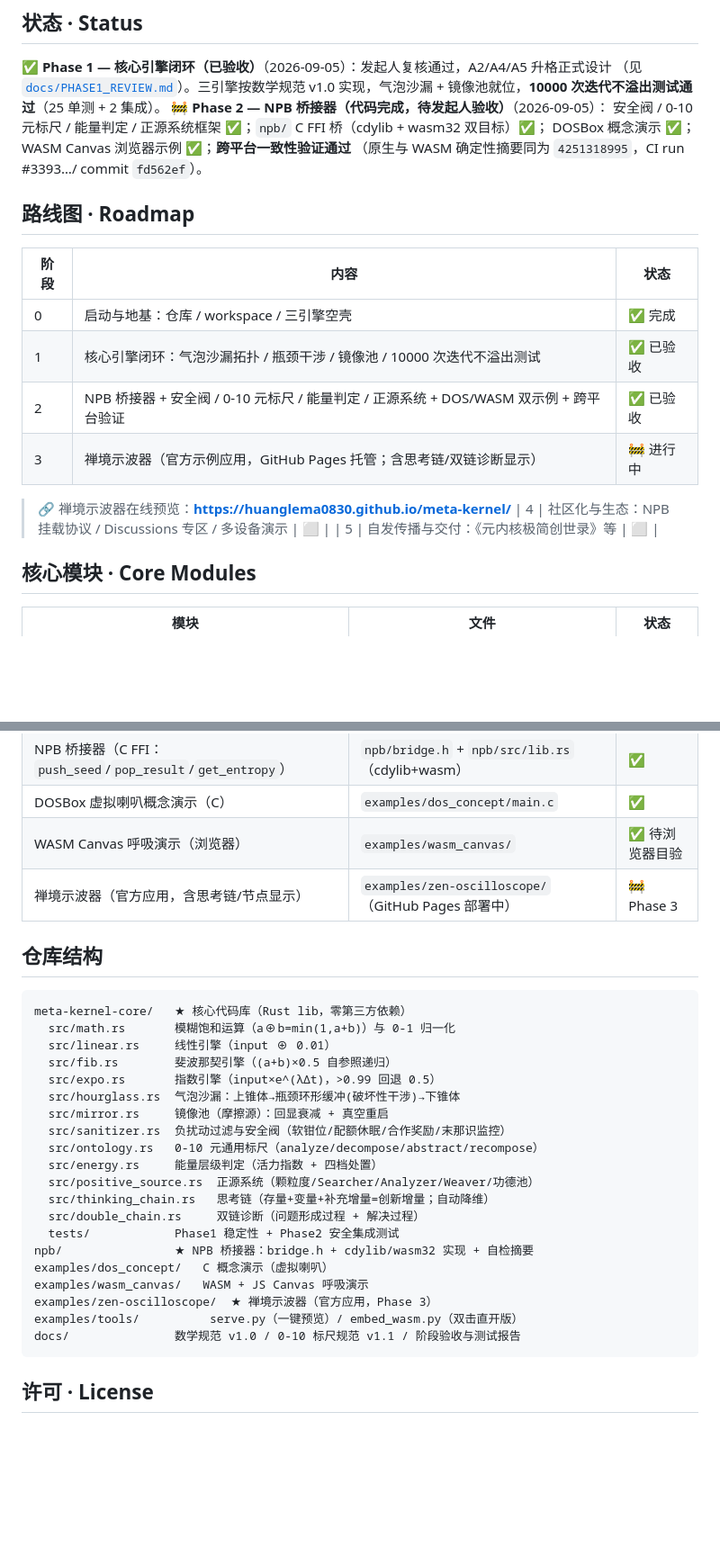
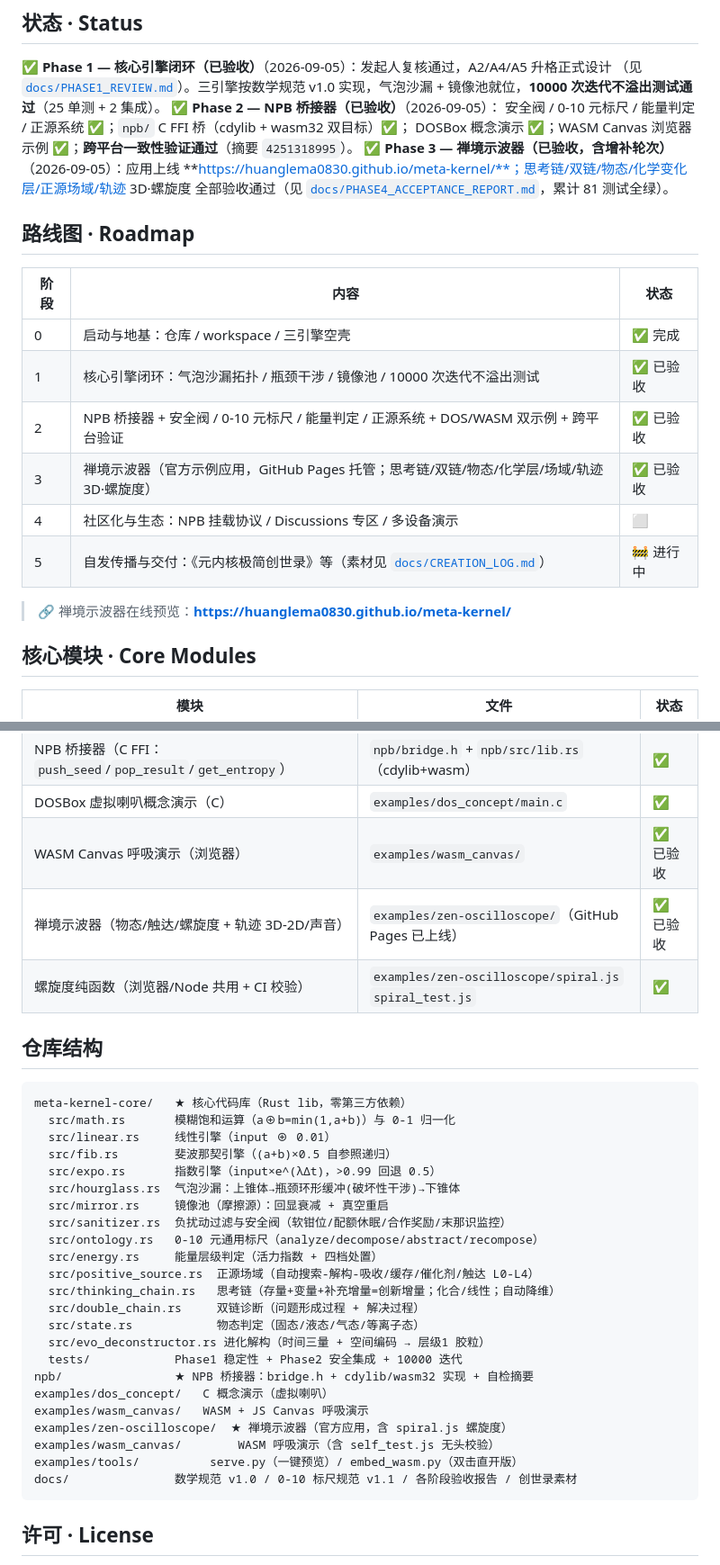
Before and after one commit to huanglema0830/meta-kernel, a Markdown page: README.md, 2 parts joined by grey strips. Shown at 90% size. GitHub-like rendering; blank space fills up the shorter version.

Commit message:
docs(phase5): roadmap Phase3/4 status accepted; PHASE4_ACCEPTANCE_REPORT + CREATION_LOG materials

````diff
--- a/README.md
+++ b/README.md
@@ -10,10 +10,12 @@
 ✅ **Phase 1 — 核心引擎闭环（已验收）**（2026-09-05）：发起人复核通过，A2/A4/A5 升格正式设计
 （见 [`docs/PHASE1_REVIEW.md`](docs/PHASE1_REVIEW.md)）。三引擎按数学规范 v1.0 实现，气泡沙漏 +
 镜像池就位，**10000 次迭代不溢出测试通过**（25 单测 + 2 集成）。
-🚧 **Phase 2 — NPB 桥接器（代码完成，待发起人验收）**（2026-09-05）：
-安全阀 / 0-10 元标尺 / 能量判定 / 正源系统框架 ✅；`npb/` C FFI 桥（cdylib + wasm32 双目标）✅；
-DOSBox 概念演示 ✅；WASM Canvas 浏览器示例 ✅；**跨平台一致性验证通过**
-（原生与 WASM 确定性摘要同为 `4251318995`，CI run #3393…/ commit `fd562ef`）。
+✅ **Phase 2 — NPB 桥接器（已验收）**（2026-09-05）：
+安全阀 / 0-10 元标尺 / 能量判定 / 正源系统 ✅；`npb/` C FFI 桥（cdylib + wasm32 双目标）✅；
+DOSBox 概念演示 ✅；WASM Canvas 浏览器示例 ✅；**跨平台一致性验证通过**（摘要 `4251318995`）。
+✅ **Phase 3 — 禅境示波器（已验收，含增补轮次）**（2026-09-05）：应用上线
+**https://huanglema0830.github.io/meta-kernel/**；思考链/双链/物态/化学变化层/正源场域/轨迹 3D·螺旋度
+全部验收通过（见 [`docs/PHASE4_ACCEPTANCE_REPORT.md`](docs/PHASE4_ACCEPTANCE_REPORT.md)，累计 81 测试全绿）。
 
 ## 路线图 · Roadmap
 
@@ -22,11 +24,11 @@ DOSBox 概念演示 ✅；WASM Canvas 浏览器示例 ✅；**跨平台一致性
 | 0 | 启动与地基：仓库 / workspace / 三引擎空壳 | ✅ 完成 |
 | 1 | 核心引擎闭环：气泡沙漏拓扑 / 瓶颈干涉 / 镜像池 / 10000 次迭代不溢出测试 | ✅ 已验收 |
 | 2 | NPB 桥接器 + 安全阀 / 0-10 元标尺 / 能量判定 / 正源系统 + DOS/WASM 双示例 + 跨平台验证 | ✅ 已验收 |
-| 3 | 禅境示波器（官方示例应用，GitHub Pages 托管；含思考链/双链诊断显示） | 🚧 进行中 |
+| 3 | 禅境示波器（官方示例应用，GitHub Pages 托管；思考链/双链/物态/化学层/场域/轨迹 3D·螺旋度） | ✅ 已验收 |
+| 4 | 社区化与生态：NPB 挂载协议 / Discussions 专区 / 多设备演示 | ⬜ |
+| 5 | 自发传播与交付：《元内核极简创世录》等（素材见 [`docs/CREATION_LOG.md`](docs/CREATION_LOG.md)） | 🚧 进行中 |
 
 > 🔗 禅境示波器在线预览：**https://huanglema0830.github.io/meta-kernel/**
-| 4 | 社区化与生态：NPB 挂载协议 / Discussions 专区 / 多设备演示 | ⬜ |
-| 5 | 自发传播与交付：《元内核极简创世录》等 | ⬜ |
 
 ## 核心模块 · Core Modules
 
@@ -47,8 +49,9 @@ DOSBox 概念演示 ✅；WASM Canvas 浏览器示例 ✅；**跨平台一致性
 | 正源场域（自动搜索解构/缓存去重/催化剂+20%/触达 L0-L4 分层） | `src/positive_source.rs`（含 Searcher 催化剂加权） | ✅ |
 | NPB 桥接器（C FFI：`push_seed`/`pop_result`/`get_entropy`） | `npb/bridge.h` + `npb/src/lib.rs`（cdylib+wasm） | ✅ |
 | DOSBox 虚拟喇叭概念演示（C） | `examples/dos_concept/main.c` | ✅ |
-| WASM Canvas 呼吸演示（浏览器） | `examples/wasm_canvas/` | ✅ 待浏览器目验 |
-| 禅境示波器（官方应用，含思考链/节点显示） | `examples/zen-oscilloscope/`（GitHub Pages 部署中） | 🚧 Phase 3 |
+| WASM Canvas 呼吸演示（浏览器） | `examples/wasm_canvas/` | ✅ 已验收 |
+| 禅境示波器（物态/触达/螺旋度 + 轨迹 3D-2D/声音） | `examples/zen-oscilloscope/`（GitHub Pages 已上线） | ✅ 已验收 |
+| 螺旋度纯函数（浏览器/Node 共用 + CI 校验） | `examples/zen-oscilloscope/spiral.js` `spiral_test.js` | ✅ |
 
 ## 仓库结构
 
@@ -63,16 +66,19 @@ meta-kernel-core/   ★ 核心代码库（Rust lib，零第三方依赖）
   src/sanitizer.rs  负扰动过滤与安全阀（软钳位/配额休眠/合作奖励/末那识监控）
   src/ontology.rs   0-10 元通用标尺（analyze/decompose/abstract/recompose）
   src/energy.rs     能量层级判定（活力指数 + 四档处置）
-  src/positive_source.rs  正源系统（颗粒度/Searcher/Analyzer/Weaver/功德池）
-  src/thinking_chain.rs   思考链（存量+变量+补充增量=创新增量；自动降维）
+  src/positive_source.rs  正源场域（自动搜索-解构-吸收/缓存/催化剂/触达 L0-L4）
+  src/thinking_chain.rs   思考链（存量+变量+补充增量=创新增量；化合/线性；自动降维）
   src/double_chain.rs     双链诊断（问题形成过程 + 解决过程）
-  tests/            Phase1 稳定性 + Phase2 安全集成测试
+  src/state.rs            物态判定（固态/液态/气态/等离子态）
+  src/evo_deconstructor.rs 进化解构（时间三量 + 空间编码 → 层级1 胶粒）
+  tests/            Phase1 稳定性 + Phase2 安全集成 + 10000 迭代
 npb/                ★ NPB 桥接器：bridge.h + cdylib/wasm32 实现 + 自检摘要
 examples/dos_concept/   C 概念演示（虚拟喇叭）
 examples/wasm_canvas/   WASM + JS Canvas 呼吸演示
-examples/zen-oscilloscope/  ★ 禅境示波器（官方应用，Phase 3）
+examples/zen-oscilloscope/  ★ 禅境示波器（官方应用，含 spiral.js 螺旋度）
+examples/wasm_canvas/        WASM 呼吸演示（含 self_test.js 无头校验）
 examples/tools/          serve.py（一键预览）/ embed_wasm.py（双击直开版）
-docs/               数学规范 v1.0 / 0-10 标尺规范 v1.1 / 阶段验收与测试报告
+docs/               数学规范 v1.0 / 0-10 标尺规范 v1.1 / 各阶段验收报告 / 创世录素材
 ```
 
 ## 许可 · License
````
Also changed, not shown: docs/CREATION_LOG.md (added, +55 -0 lines), docs/PHASE4_ACCEPTANCE_REPORT.md (added, +41 -0 lines).
